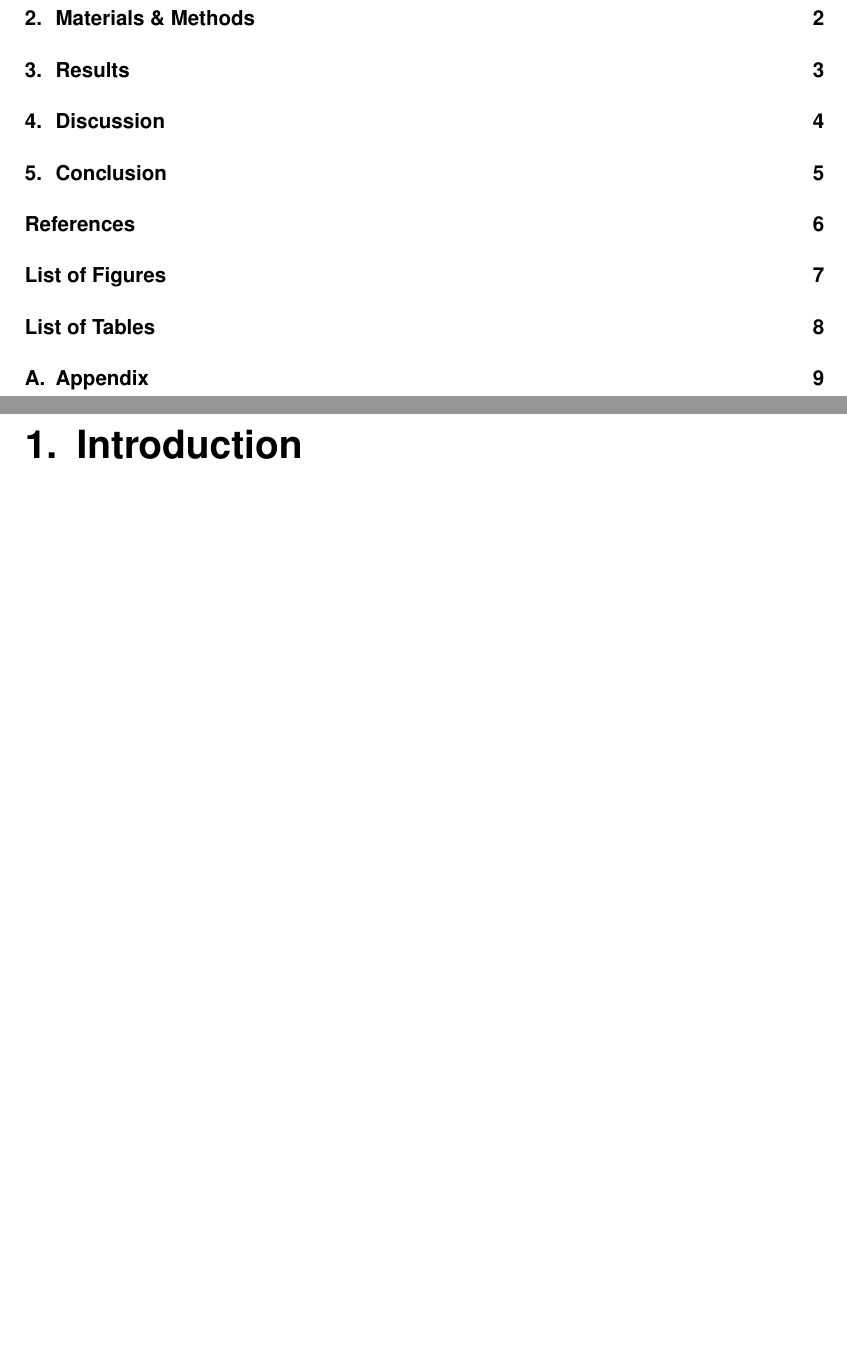
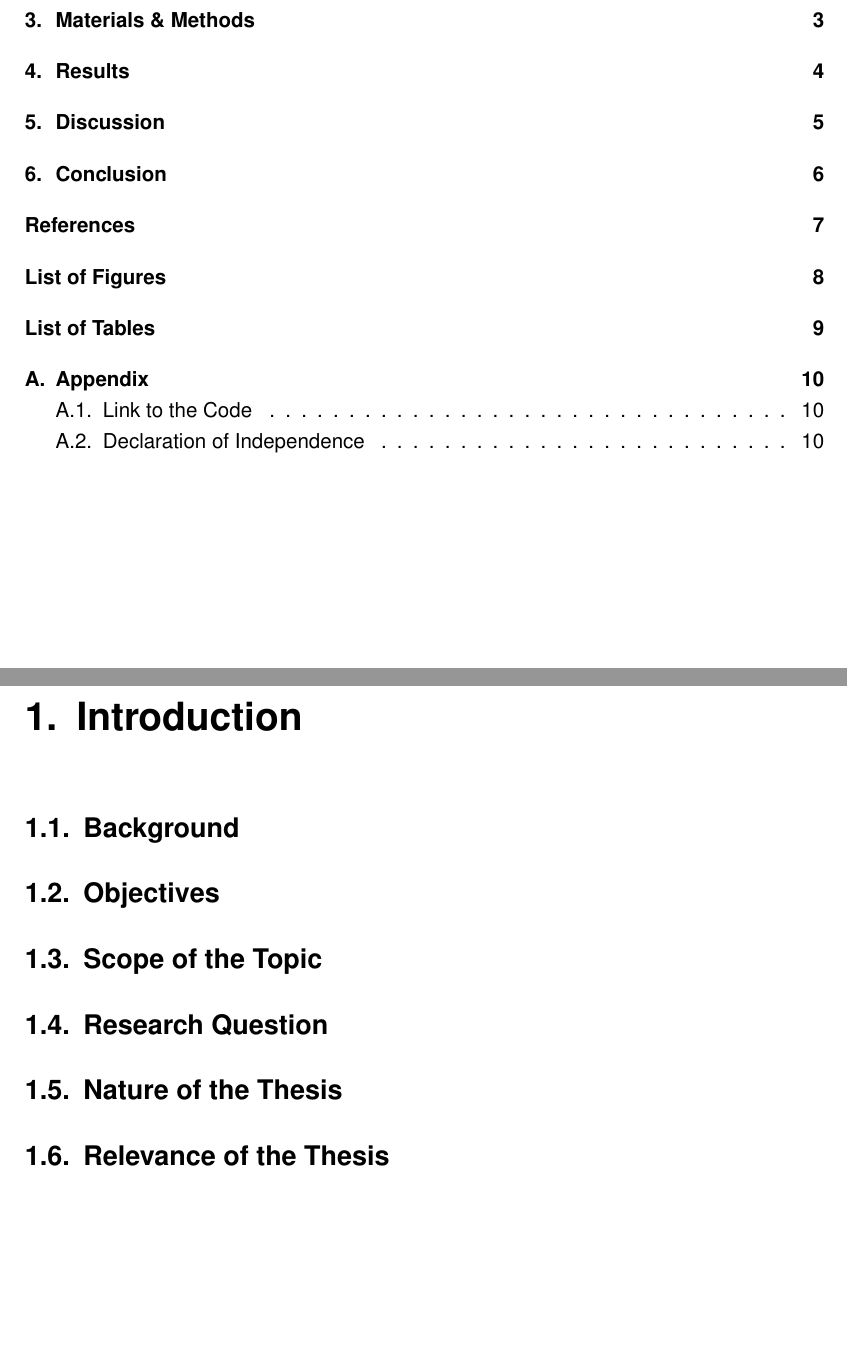
Before and after one commit to leaBroe/master_thesis_tex, a LaTeX thesis (master_thesis_lea_B.tex, which reads tex/einleitung.tex, tex/theorie.tex): two parts of pages 3 and 4 of 12 before the commit and two parts of pages 3 and 4 of 13 after it, joined at a grey line, cut so that both start at the same text, the shorter picture padded with empty space. Compiled offline with pdfLaTeX.

Commit message:
added structure of master thesis theory part

```diff
--- a/tex/einleitung.tex
+++ b/tex/einleitung.tex
@@ -1 +1,13 @@
 \chapter{Introduction} \label{introduction}
+
+\section{Background}
+
+\section{Objectives}
+
+\section{Scope of the Topic}
+
+\section{Research Question}
+
+\section{Nature of the Thesis}
+
+\section{Relevance of the Thesis}
--- a/tex/theorie.tex
+++ b/tex/theorie.tex
@@ -0,0 +1 @@
+\chapter{Literature Review (work title)} \label{theorie}
```
Also changed, not shown: tex/anhang.tex (+5 -1 lines), tex/titelseite.tex (+1 -1 lines), master_thesis_lea_B.pdf, tex/theorie.tex (32 more changed lines).
